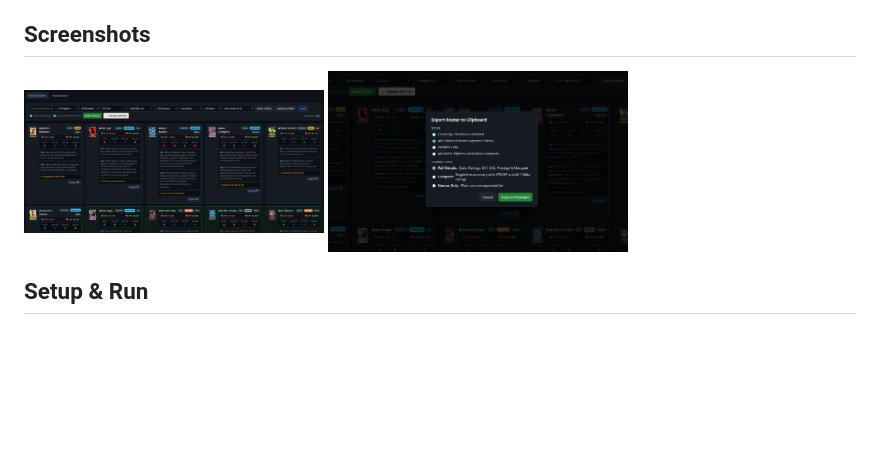
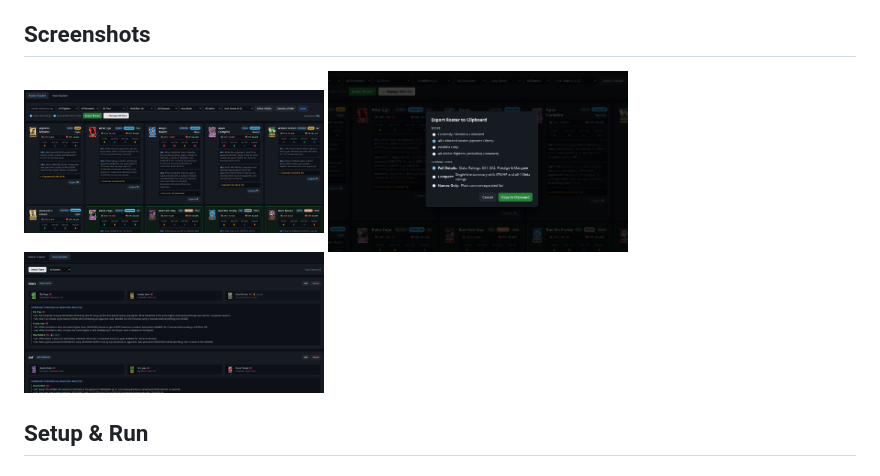
Before and after one commit to Mattex111/sgm-roster-tracker, a Markdown page: README.md, the part around the change. GitHub-like rendering; blank space fills up the shorter version.

Commit message:
Update screenshots in README
Updated screenshots section to include new images.

```diff
--- a/README.md
+++ b/README.md
@@ -20,7 +20,7 @@ An advanced offline web tool designed for Skullgirls Mobile players to track col
 
 ## Screenshots
 
-<img src="examples/1.png" width="300" alt="Stats"> <img src="examples/2.png" width="300" alt="Export Modal">
+<img src="examples/1.png" width="300" alt="Roster"> <img src="examples/2.png" width="300" alt="Export Modal"> <img src="examples/3.png" width="300" alt="TeamBuilder">
 
 ## Setup & Run
 
```
